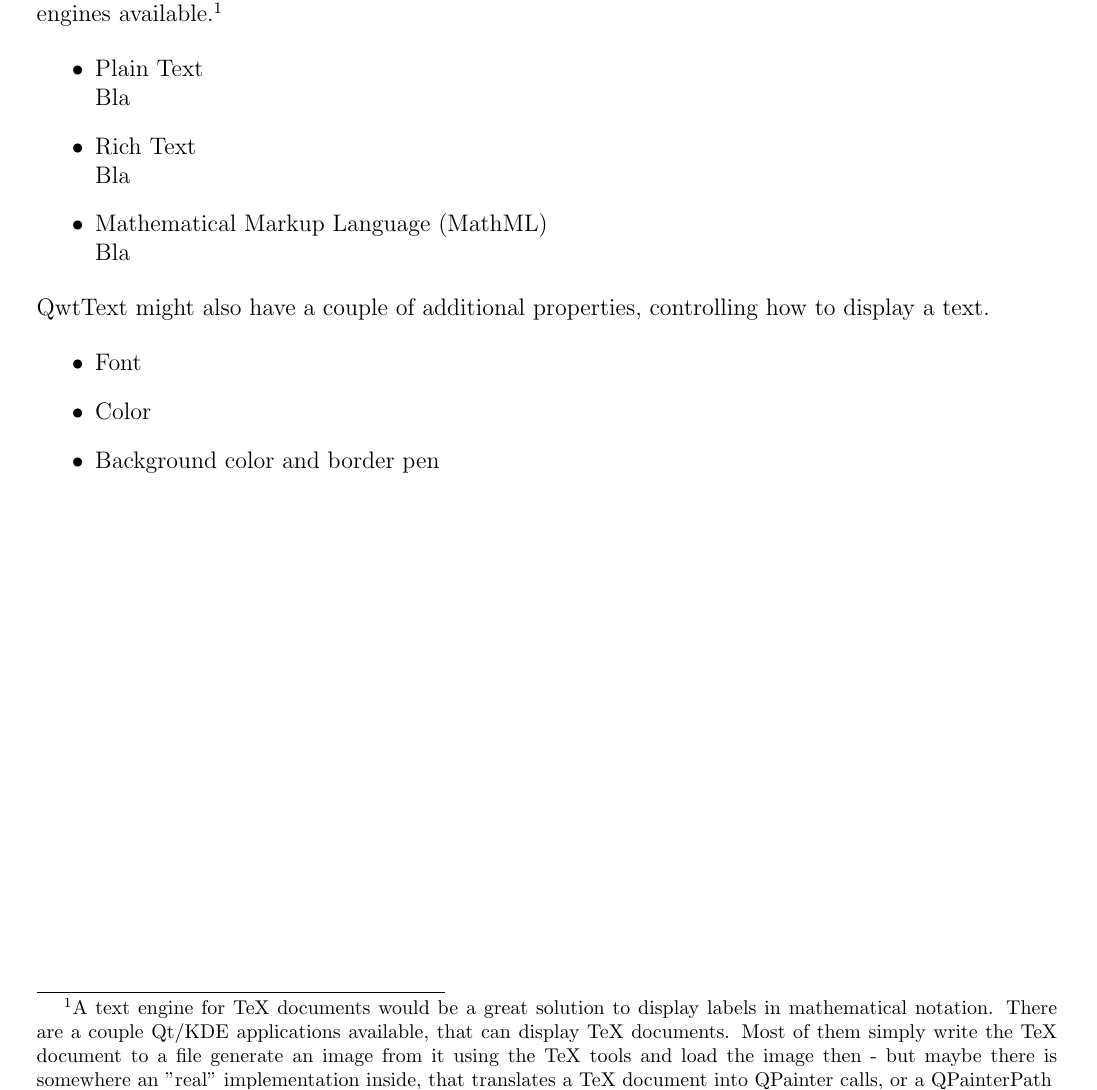
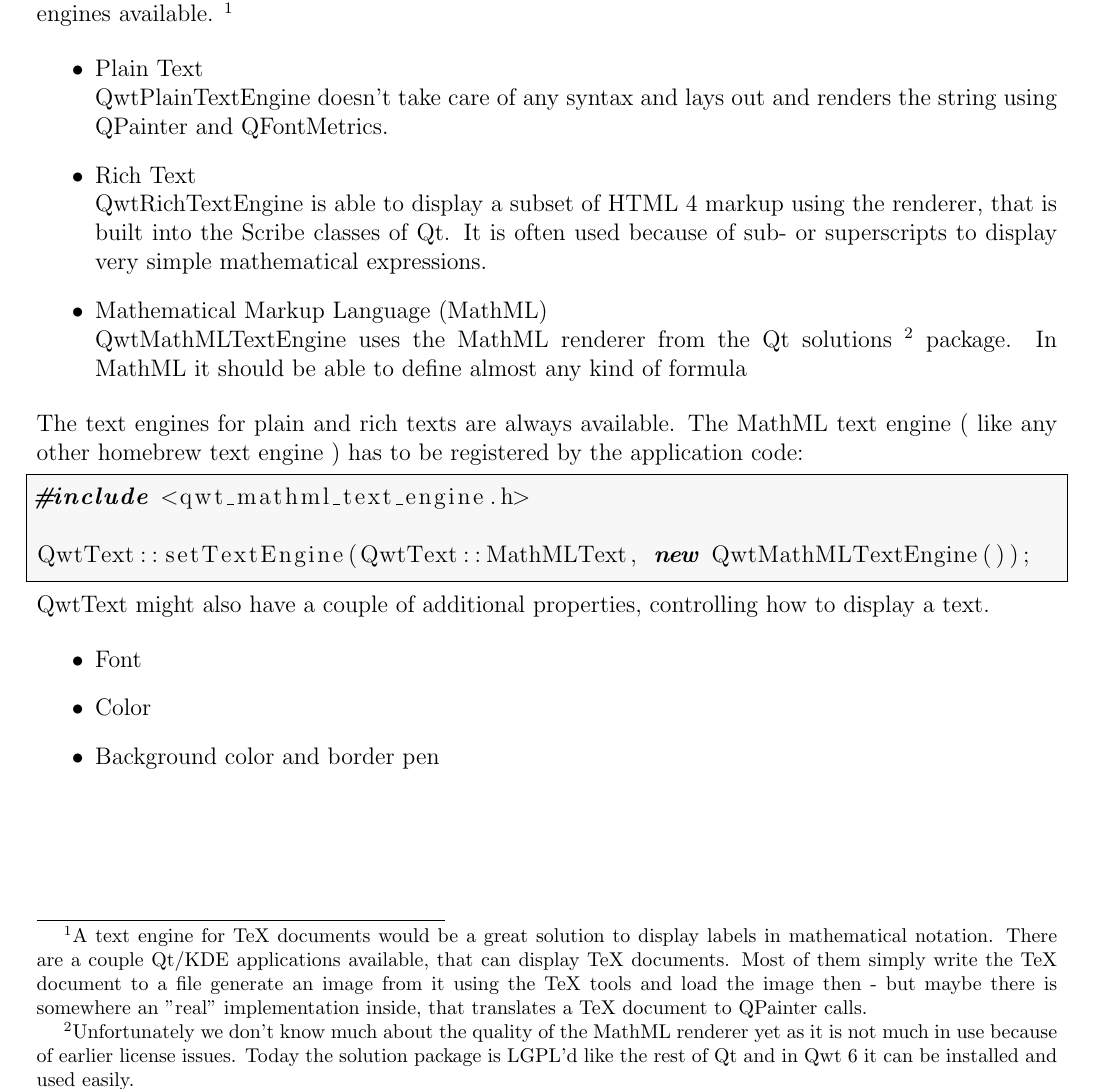
Before and after one commit to p12tic/qwt, a LaTeX book (doc/tex/qwtplot.tex): part of page 17 of 19, cut so that both start at the same text. Compiled offline with pdfLaTeX.

Commit message:
git-svn-id: https://svn.code.sf.net/p/qwt/code/trunk/qwt@875 29e17f8d-cf37-471e-a288-72cc03a76eda

```diff
--- a/doc/tex/qwtplot.tex
+++ b/doc/tex/qwtplot.tex
@@ -144,20 +157,52 @@ Decorations + items representing some sort of data.
 
 \chapter{Text Engines}
 
-All Qwt widgets use QwtText objects to specify text labels. Their format attribute specifies the text engine, that is responsible for interpreting and rendering the string. Today there are 3 different text engines available.\footnote{A text engine for TeX documents would be a great solution to display labels in mathematical notation. There are a couple Qt/KDE applications available, that can display TeX documents. Most of them simply write the TeX document to a file generate an image from it using the TeX tools and load the image then - but maybe there is somewhere an "real" implementation inside, that translates a TeX document into QPainter calls, or a QPainterPath }
+All Qwt widgets use QwtText objects to specify text labels.
+Their format attribute specifies the text engine, that is
+responsible for interpreting and rendering the string.
+Today there are 3 different text engines available.
+\footnote{A text engine for TeX documents would be a great
+solution to display labels in mathematical notation.
+There are a couple Qt/KDE applications available,
+that can display TeX documents. Most of them simply write
+the TeX document to a file generate an image from it using the
+TeX tools and load the image then - but maybe there is
+somewhere an "real" implementation inside, that
+translates a TeX document to QPainter calls. }
 
 \begin{itemize}
 
 \item Plain Text\\
-Bla
+QwtPlainTextEngine doesn't take care of any syntax and lays out and renders
+the string using QPainter and QFontMetrics.
 
 \item Rich Text\\
-Bla
+QwtRichTextEngine is able to display a subset of HTML 4 markup using the renderer,
+that is built into the Scribe classes of Qt. It is often used because of
+sub- or superscripts to display very simple mathematical expressions.
 
 \item Mathematical Markup Language (MathML)\\
-Bla
+QwtMathMLTextEngine uses the MathML renderer from the Qt solutions
+\footnote{
+Unfortunately we don't know much about the quality of the MathML renderer yet
+as it is not much in use because of earlier license issues.
+Today the solution package is LGPL'd like the rest of Qt and in Qwt 6 it can be
+installed and used easily.
+}
+package. In MathML it should be able to define almost any kind of formula
 
 \end{itemize}
+
+The text engines for plain and rich texts are always available.
+The MathML text engine ( like any other homebrew text engine ) has to be
+registered by the application code:
+
+\begin{lstlisting}
+#include <qwt_mathml_text_engine.h>
+
+QwtText::setTextEngine(QwtText::MathMLText, new QwtMathMLTextEngine());
+\end{lstlisting}
+
 
 QwtText might also have a couple of additional properties, controlling how to display a text.
 
```
Also changed, not shown: doc/tex/qwtplot.tex (21 more changed lines).
